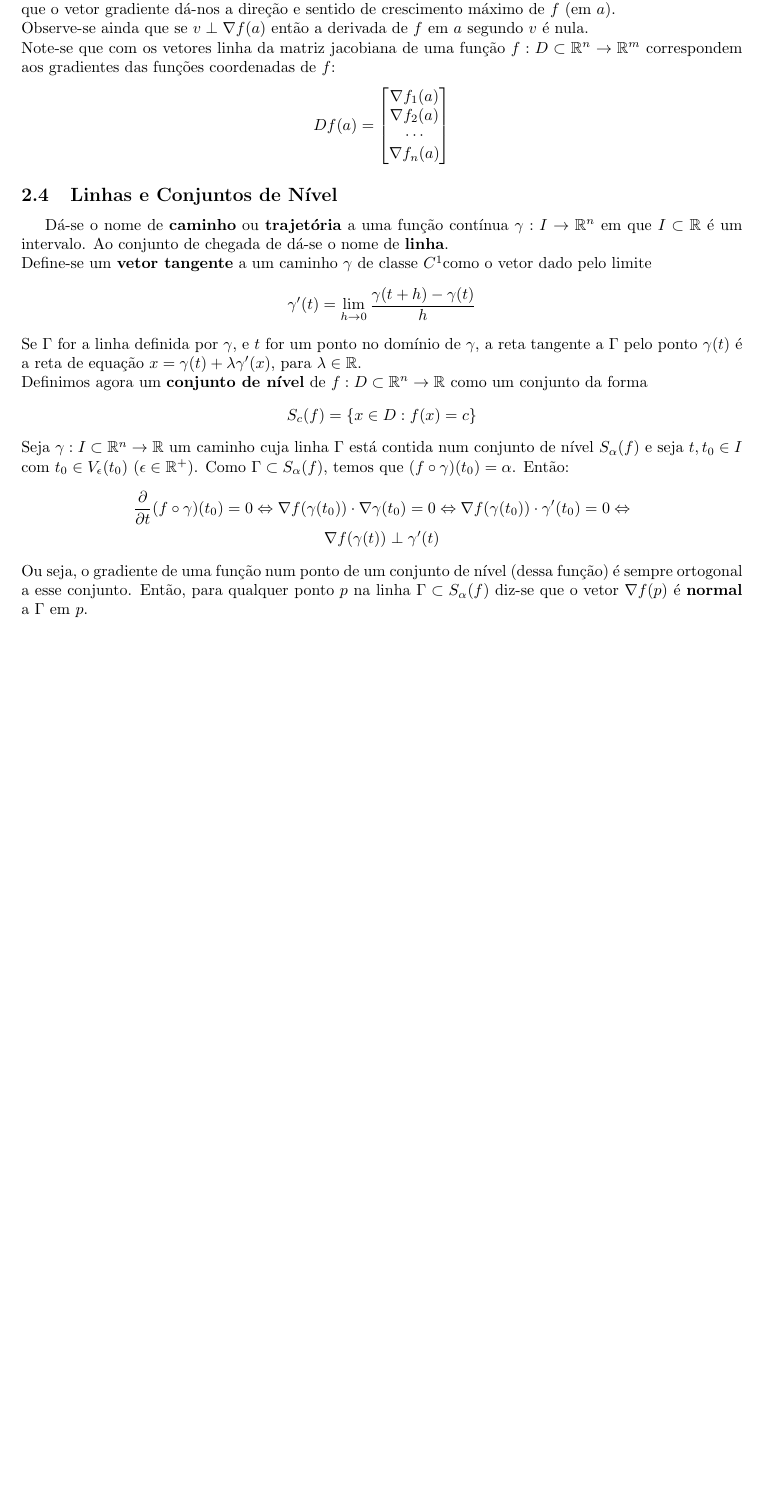
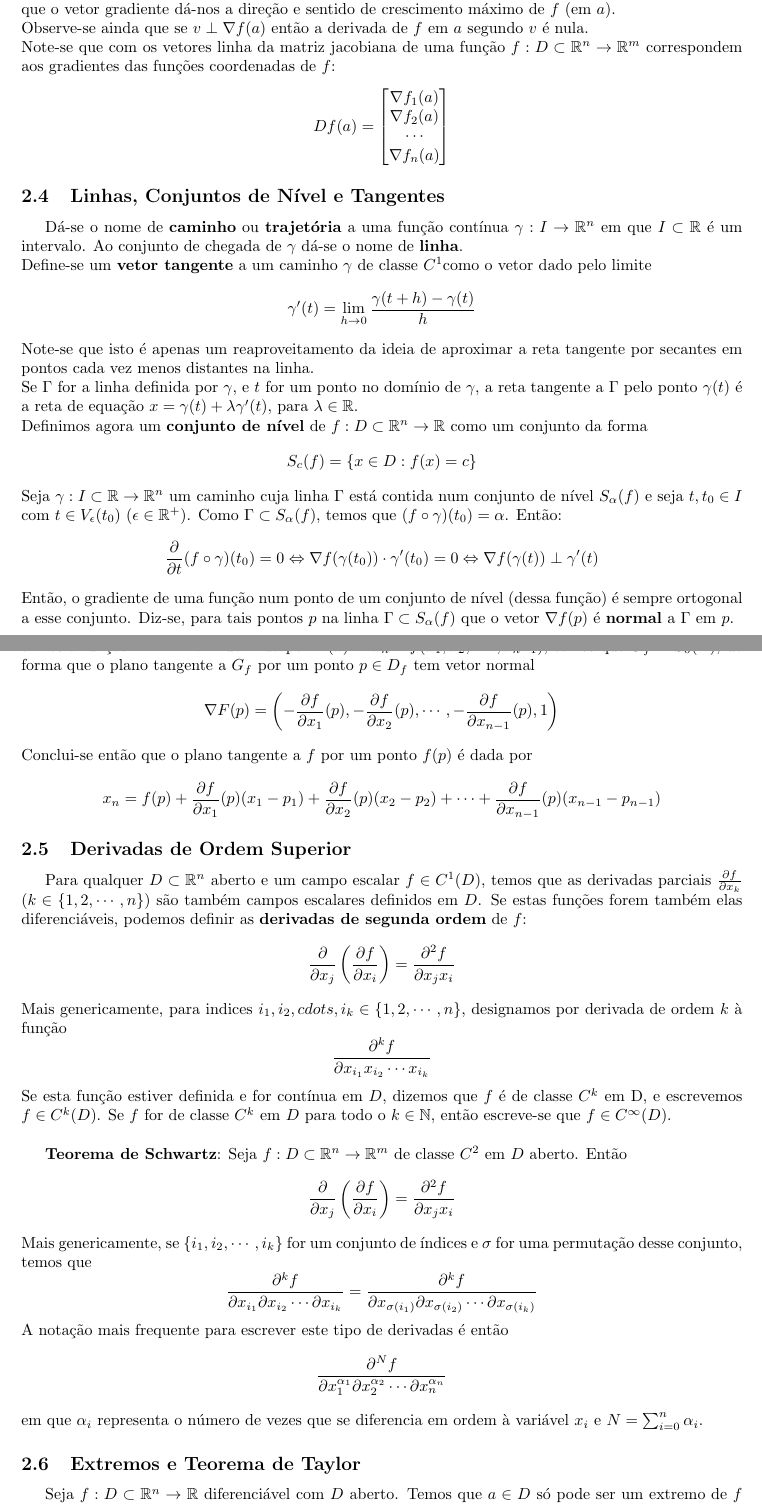
Before and after one commit to Calhau18/Calculus-II, a LaTeX document (CDI2.tex): part of page 6 of 6 before the commit and two parts of pages 6 and 7 of 7 after it, the two joined at a grey line, cut so that both start at the same text, the shorter picture padded with empty space. Compiled offline with pdfLaTeX.

Commit message:
Planos tangentes. Derivadas de Ordem Superior

```diff
--- a/CDI2.tex
+++ b/CDI2.tex
@@ -222,21 +222,62 @@ Df(a) =
 \end{bmatrix}$
 \end{center}
 
-\subsection{Linhas e Conjuntos de Nível}
-Dá-se o nome de \textbf{caminho} ou \textbf{trajetória} a uma função contínua $\gamma: I \to \mathbb{R}^n$ em que $I \subset \mathbb{R}$ é um intervalo. Ao conjunto de chegada de dá-se o nome de \textbf{linha}.\\
+\subsection{Linhas, Conjuntos de Nível e Tangentes}
+Dá-se o nome de \textbf{caminho} ou \textbf{trajetória} a uma função contínua $\gamma: I \to \mathbb{R}^n$ em que $I \subset \mathbb{R}$ é um intervalo. Ao conjunto de chegada de $\gamma$ dá-se o nome de \textbf{linha}.\\
 Define-se um \textbf{vetor tangente} a um caminho $\gamma$ de classe $C^1$como o vetor dado pelo limite
 $$
 \gamma '(t) = \lim_{h \to 0} \frac{\gamma(t+h)-\gamma(t)}{h}
 $$
-Se $\Gamma$ for a linha definida por $\gamma$, e $t$ for um ponto no domínio de $\gamma$, a reta tangente a $\Gamma$ pelo ponto $\gamma (t)$ é a reta de equação $x = \gamma(t) + \lambda \gamma '(x)$, para $\lambda \in \mathbb{R}$. \\
+Note-se que isto é apenas um reaproveitamento da ideia de aproximar a reta tangente por secantes em pontos cada vez menos distantes na linha.\\
+Se $\Gamma$ for a linha definida por $\gamma$, e $t$ for um ponto no domínio de $\gamma$, a reta tangente a $\Gamma$ pelo ponto $\gamma (t)$ é a reta de equação $x = \gamma(t) + \lambda \gamma '(t)$, para $\lambda \in \mathbb{R}$. \\
 Definimos agora um \textbf{conjunto de nível} de $f: D \subset \mathbb{R}^n \to \mathbb{R}$ como um conjunto da forma
 $$
 S_c(f) = \{ x \in D: f(x)=c \}
 $$
-Seja $\gamma: I \subset \mathbb{R}^n \to \mathbb{R}$ um caminho cuja linha $\Gamma$ está contida num conjunto de nível $S_\alpha (f)$ e seja $t, t_0 \in I$ com $t_0 \in V_\epsilon(t_0)$ ($\epsilon \in \mathbb{R}^+$). Como $\Gamma \subset S_\alpha(f)$, temos que $(f \circ \gamma) (t_0) = \alpha$. Então:
-\begin{gather*}
-\frac{\partial}{\partial t} (f \circ \gamma)(t_0) = 0 \Leftrightarrow \nabla f(\gamma(t_0)) \cdot \nabla \gamma(t_0) = 0 \Leftrightarrow \nabla f(\gamma(t_0)) \cdot \gamma'(t_0) = 0 \Leftrightarrow \\ \nabla f(\gamma (t)) \perp \gamma'(t)
-\end{gather*}
-Ou seja, o gradiente de uma função num ponto de um conjunto de nível (dessa função) é sempre ortogonal a esse conjunto. Então, para qualquer ponto $p$ na linha $\Gamma \subset S_\alpha (f)$ diz-se que o vetor $\nabla f(p)$ é \textbf{normal} a $\Gamma$ em $p$.\\
+Seja $\gamma: I \subset \mathbb{R} \to \mathbb{R}^n$ um caminho cuja linha $\Gamma$ está contida num conjunto de nível $S_\alpha (f)$ e seja $t, t_0 \in I$ com $t \in V_\epsilon(t_0)$ ($\epsilon \in \mathbb{R}^+$). Como $\Gamma \subset S_\alpha(f)$, temos que $(f \circ \gamma) (t_0) = \alpha$. Então:
+$$
+\frac{\partial}{\partial t} (f \circ \gamma)(t_0) = 0 \Leftrightarrow \nabla f(\gamma(t_0)) \cdot \gamma'(t_0) = 0 \Leftrightarrow \nabla f(\gamma (t)) \perp \gamma'(t)
+$$
+Então, o gradiente de uma função num ponto de um conjunto de nível (dessa função) é sempre ortogonal a esse conjunto. Diz-se, para tais pontos $p$ na linha $\Gamma \subset S_\alpha (f)$ que o vetor $\nabla f(p)$ é \textbf{normal} a $\Gamma$ em $p$.\\
+Note-se que esta observação permite-nos definir equações para planos. Seja $G_f$ o gráfico de uma função escalar $f: \mathbb{R}^{n-1} \to \mathbb{R}$, ou seja, $G_f = \{ (x_1, x_2, \cdots, x_n) \in \mathbb{R}^n : x_n = f(x_1, x_2, \cdots , x_{n-1}) \}$. Se considerarmos a função $F: \mathbb{R}^n \to \mathbb{R}$ definida por $F(x) = x_n - f(x_1, x_2, \cdots , x_{n-1})$, temos que $G_f = S_0(F)$, de forma que o plano tangente a $G_f$ por um ponto $p \in D_f$ tem vetor normal
+$$
+\nabla F(p) = \left( -\frac{\partial f}{\partial x_1}(p), -\frac{\partial f}{\partial x_2}(p), \cdots , -\frac{\partial f}{\partial x_{n-1}}(p), 1 \right)
+$$
+Conclui-se então que o plano tangente a $f$ por um ponto $f(p)$ é dada por
+$$
+x_n = f(p) + \frac{\partial f}{\partial x_1}(p)(x_1-p_1) + \frac{\partial f}{\partial x_2}(p)(x_2-p_2) + \cdots + \frac{\partial f}{\partial x_{n-1}}(p)(x_{n-1}-p_{n-1})
+$$
+
+\subsection{Derivadas de Ordem Superior}
+Para qualquer $D \subset \mathbb{R}^n$ aberto e um campo escalar $f \in C^1(D)$, temos que as derivadas parciais $\frac{\partial f}{\partial x_k}$ ($k \in \{ 1, 2, \cdots, n \}$) são também campos escalares definidos em $D$. Se estas funções forem também elas diferenciáveis, podemos definir as \textbf{derivadas de segunda ordem} de $f$:
+$$
+\frac{\partial}{\partial x_j} \left( \frac{\partial f}{\partial x_i} \right) = \frac{\partial ^2 f}{\partial x_j x_i}
+$$
+Mais genericamente, para indices $i_1, i_2, cdots , i_k \in \{ 1, 2, \cdots , n \}$, designamos por derivada de ordem $k$ à função
+$$
+\frac{\partial ^k f}{\partial x_{i_1}x_{i_2} \cdots x_{i_k}}
+$$
+Se esta função estiver definida e for contínua em $D$, dizemos que $f$ é de classe $C^k$ em D, e escrevemos $f \in C^k(D)$. Se $f$ for de classe $C^k$ em $D$ para todo o $k \in \mathbb{N}$, então escreve-se que $f \in C ^\infty (D)$.\\
+
+\textbf{Teorema de Schwartz}: Seja $f: D \subset \mathbb{R}^n \to \mathbb{R}^m$ de classe $C^2$ em $D$ aberto. Então
+$$
+\frac{\partial}{\partial x_j} \left( \frac{\partial f}{\partial x_i} \right) = \frac{\partial ^2 f}{\partial x_j x_i}
+$$
+Mais genericamente, se $\{ i_1, i_2, \cdots, i_k \}$ for um conjunto de índices e $\sigma$ for uma permutação desse conjunto, temos que
+$$
+\frac{\partial ^k f}{\partial x_{i_1} \partial x_{i_2} \cdots \partial x_{i_k}} = \frac{\partial ^k f}{\partial x_{\sigma(i_1)} \partial x_{\sigma(i_2)} \cdots \partial x_{\sigma(i_k)}}
+$$
+A notação mais frequente para escrever este tipo de derivadas é então
+$$
+\frac{\partial ^N f}{\partial x_1^{\alpha_1} \partial x_2^{\alpha_2} \cdots \partial x_n ^{\alpha_n}}
+$$
+em que $\alpha_i$ representa o número de vezes que se diferencia em ordem à variável $x_i$ e $N = \sum_{i=0}^n \alpha_i$.
+
+\subsection{Extremos e Teorema de Taylor}
+Seja $f: D \subset \mathbb{R}^n \to \mathbb{R}$ diferenciável com $D$ aberto. Temos que $a \in D$ só pode ser um extremo de $f$ se satisfizer:
+$$
+\nabla f(a)=0
+$$
+Aos pontos que satisfazem esta propriedade dá-se o nome de \textbf{pontos críticos}
 
 \end{document}
```
